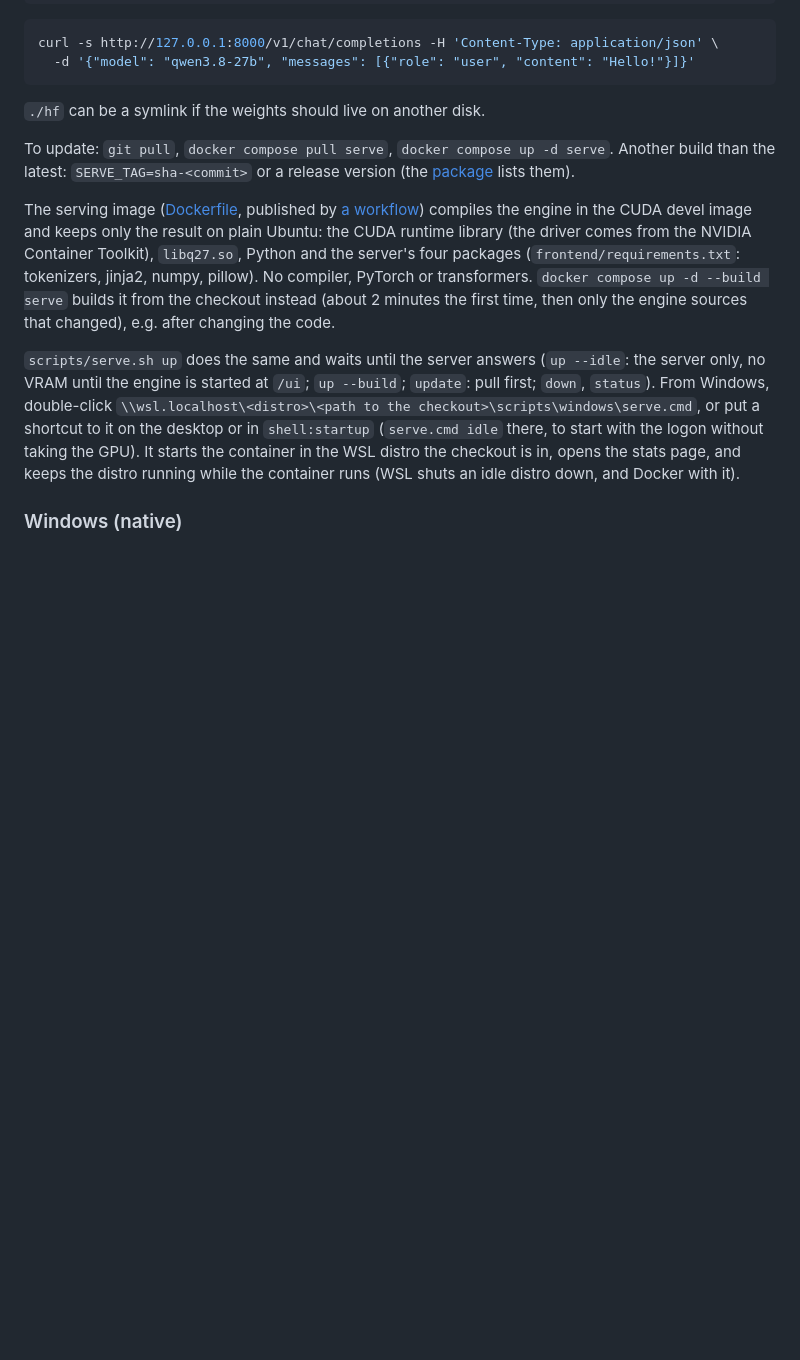
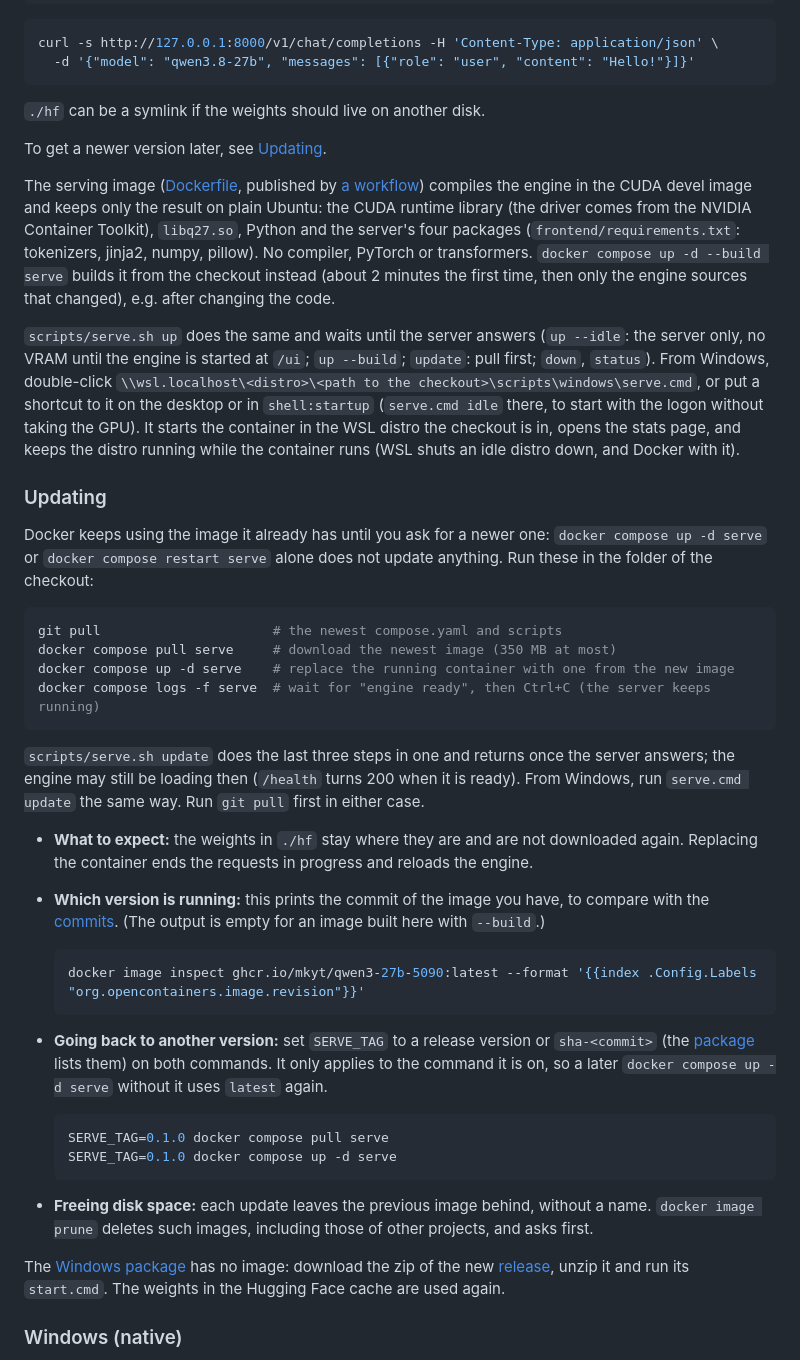
Before and after one commit to mkyt/qwen3-27b-5090, a Markdown page: README.md, the part around the change. Rendered like a GitHub page; blank space fills up the shorter version.

Commit message:
Explain how to update the Docker image in the README
Co-Authored-By: Claude Opus 5.5 <noreply@anthropic.com>

````diff
--- a/README.md
+++ b/README.md
@@ -108,8 +108,7 @@ curl -s http://127.0.0.1:8000/v1/chat/completions -H 'Content-Type: application/
 
 `./hf` can be a symlink if the weights should live on another disk.
 
-To update: `git pull`, `docker compose pull serve`, `docker compose up -d serve`. Another build than the latest:
-`SERVE_TAG=sha-<commit>` or a release version (the [package](https://github.com/mkyt/qwen3-27b-5090/pkgs/container/qwen3-27b-5090) lists them).
+To get a newer version later, see [Updating](#updating).
 
 The serving image ([Dockerfile](Dockerfile), published by [a workflow](.github/workflows/image.yml)) compiles the
 engine in the CUDA devel image and keeps only the result on plain Ubuntu: the CUDA runtime library (the driver comes
@@ -123,6 +122,48 @@ the engine is started at `/ui`; `up --build`; `update`: pull first; `down`, `sta
 or in `shell:startup` (`serve.cmd idle` there, to start with the logon without taking the GPU). It starts the
 container in the WSL distro the checkout is in, opens the stats page, and keeps the distro running while the
 container runs (WSL shuts an idle distro down, and Docker with it).
+
+### Updating
+
+Docker keeps using the image it already has until you ask for a newer one: `docker compose up -d serve` or
+`docker compose restart serve` alone does not update anything. Run these in the folder of the checkout:
+
+```bash
+git pull                      # the newest compose.yaml and scripts
+docker compose pull serve     # download the newest image (350 MB at most)
+docker compose up -d serve    # replace the running container with one from the new image
+docker compose logs -f serve  # wait for "engine ready", then Ctrl+C (the server keeps running)
+```
+
+`scripts/serve.sh update` does the last three steps in one and returns once the server answers; the engine may still be
+loading then (`/health` turns 200 when it is ready). From Windows, run `serve.cmd update` the same way. Run `git pull`
+first in either case.
+
+- **What to expect:** the weights in `./hf` stay where they are and are not downloaded again. Replacing the container
+  ends the requests in progress and reloads the engine.
+- **Which version is running:** this prints the commit of the image you have, to compare with the
+  [commits](https://github.com/mkyt/qwen3-27b-5090/commits/main). (The output is empty for an image built here with
+  `--build`.)
+
+  ```bash
+  docker image inspect ghcr.io/mkyt/qwen3-27b-5090:latest --format '{{index .Config.Labels "org.opencontainers.image.revision"}}'
+  ```
+
+- **Going back to another version:** set `SERVE_TAG` to a release version or `sha-<commit>` (the
+  [package](https://github.com/mkyt/qwen3-27b-5090/pkgs/container/qwen3-27b-5090) lists them) on both commands. It only
+  applies to the command it is on, so a later `docker compose up -d serve` without it uses `latest` again.
+
+  ```bash
+  SERVE_TAG=0.1.0 docker compose pull serve
+  SERVE_TAG=0.1.0 docker compose up -d serve
+  ```
+
+- **Freeing disk space:** each update leaves the previous image behind, without a name.
+  `docker image prune` deletes such images, including those of other projects, and asks first.
+
+The [Windows package](#windows-native) has no image: download the zip of the new
+[release](https://github.com/mkyt/qwen3-27b-5090/releases), unzip it and run its `start.cmd`. The weights in the Hugging
+Face cache are used again.
 
 ### Windows (native)
 
````
